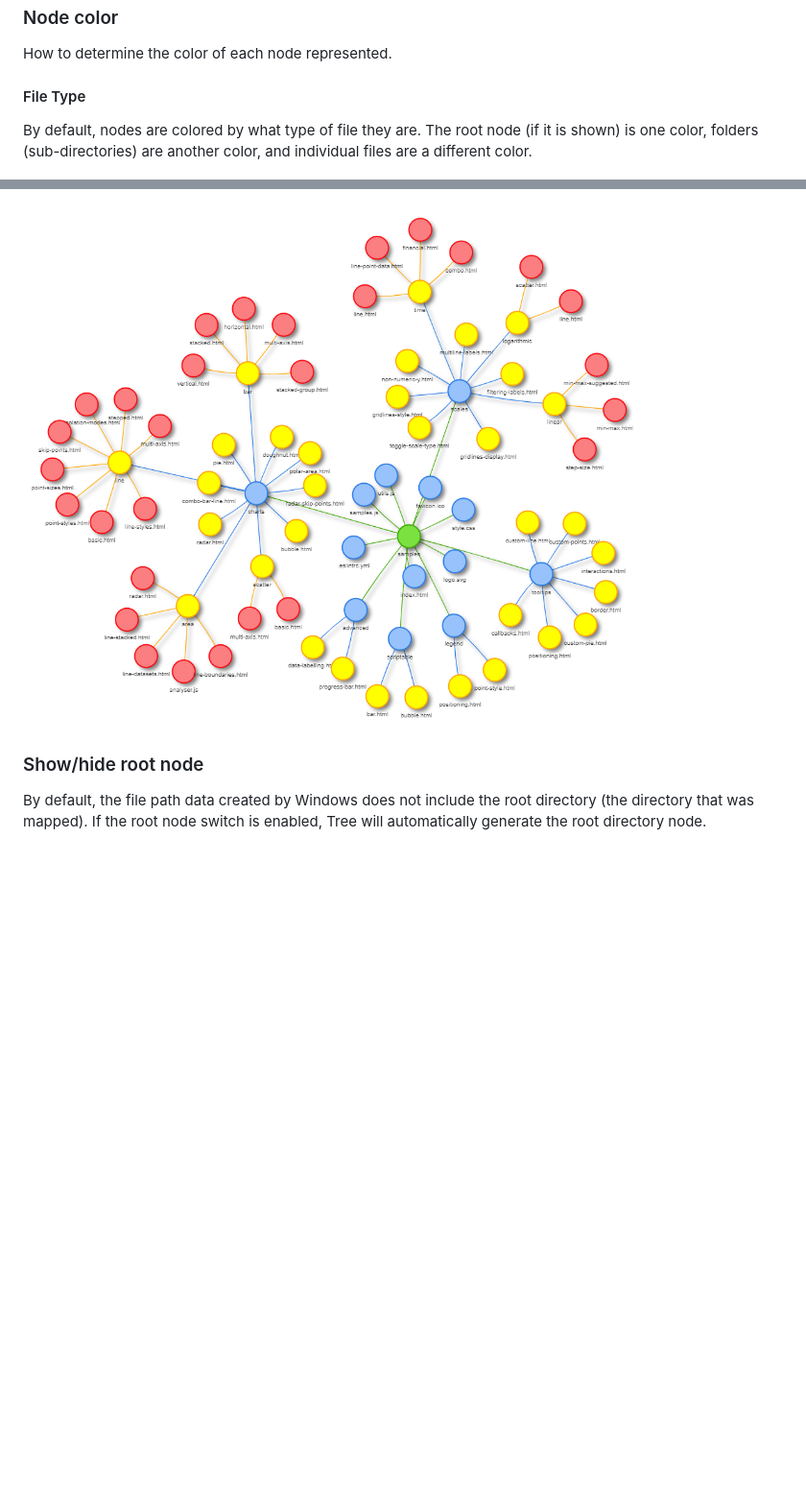
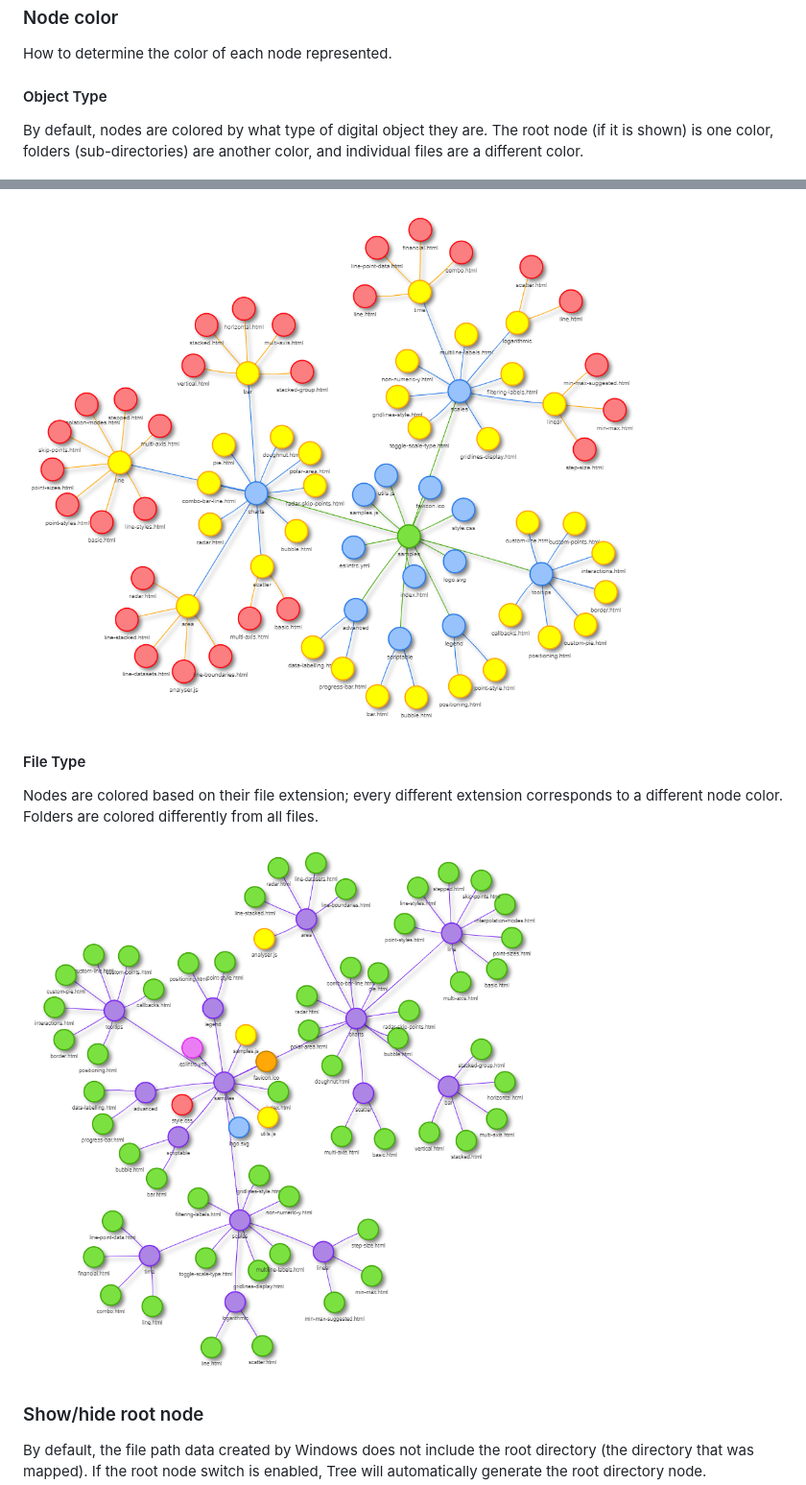
Before and after one commit to generic-github-user/Tree, a Markdown page: README.md, 2 parts joined by grey strips. Shown: that part at 96% size. GitHub-like rendering; pictures changed too: 7.PNG (added); blank space fills up the shorter version.

Commit message:
Add documentation for file type node coloring
#1

```diff
--- a/README.md
+++ b/README.md
@@ -35,9 +35,9 @@ A number of settings are available to help customize the visualization.
 
 How to determine the color of each node represented.
 
-#### File Type
+#### Object Type
 
-By default, nodes are colored by what type of file they are. The root node (if it is shown) is one color, folders (sub-directories) are another color, and individual files are a different color.
+By default, nodes are colored by what type of digital object they are. The root node (if it is shown) is one color, folders (sub-directories) are another color, and individual files are a different color.
 
 ![Color nodes by object type](./3.PNG)
 
@@ -46,6 +46,12 @@ By default, nodes are colored by what type of file they are. The root node (if i
 Alternatively, nodes can be colored by what level within the file tree they are at. Level 1 (root) is one color, level 2 (subfolders of root) are another color, etc.
 
 ![Color nodes by file level](./6.PNG)
+
+#### File Type
+
+Nodes are colored based on their file extension; every different extension corresponds to a different node color. Folders are colored differently from all files.
+
+![Color nodes by file type](./7.PNG)
 
 ### Show/hide root node
 
```
